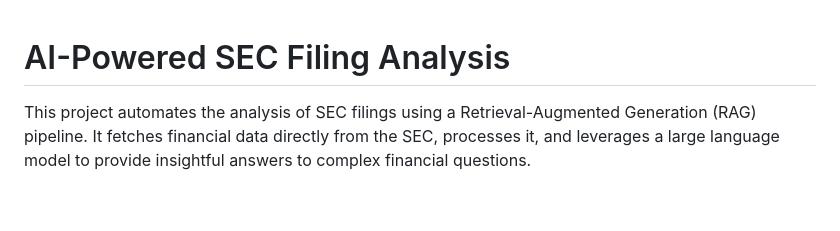
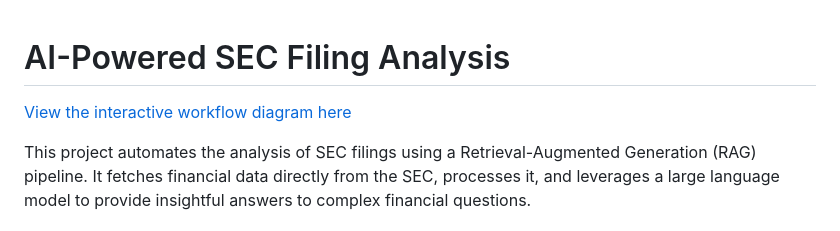
Before and after one commit to honcyeung/AI-Powered-SEC-Filing-Analysis, a Markdown page: README.md, the part around the change. Rendered like a GitHub page; blank space fills up the shorter version.

Commit message:
html update

```diff
--- a/README.md
+++ b/README.md
@@ -1,4 +1,6 @@
 # AI-Powered SEC Filing Analysis
+[View the interactive workflow diagram here](https://honcyeung.github.io/AI-Powered-SEC-Filing-Analysis/)
+
 This project automates the analysis of SEC filings using a Retrieval-Augmented Generation (RAG) pipeline. It fetches financial data directly from the SEC, processes it, and leverages a large language model to provide insightful answers to complex financial questions.
 
 ## Features
```
